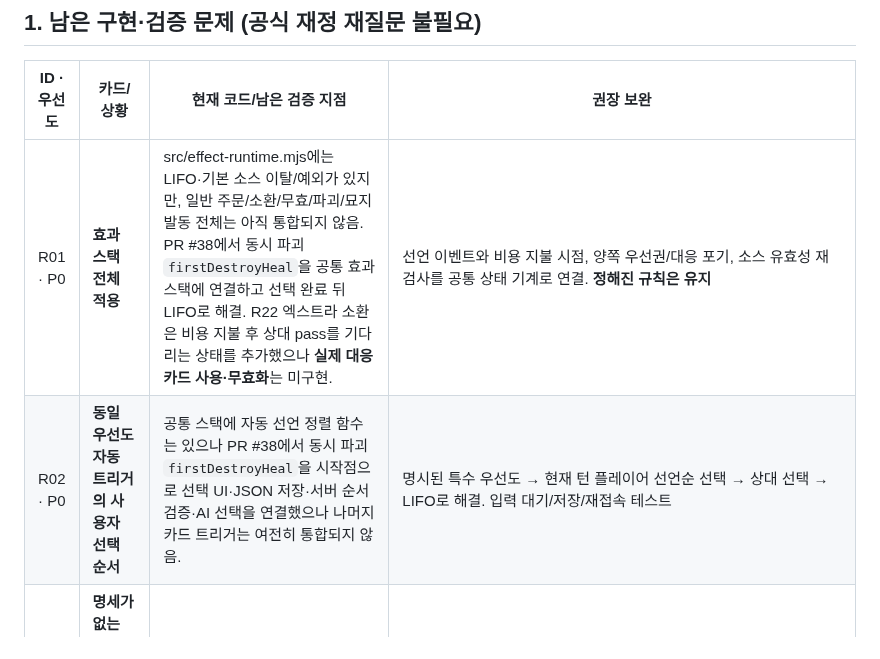
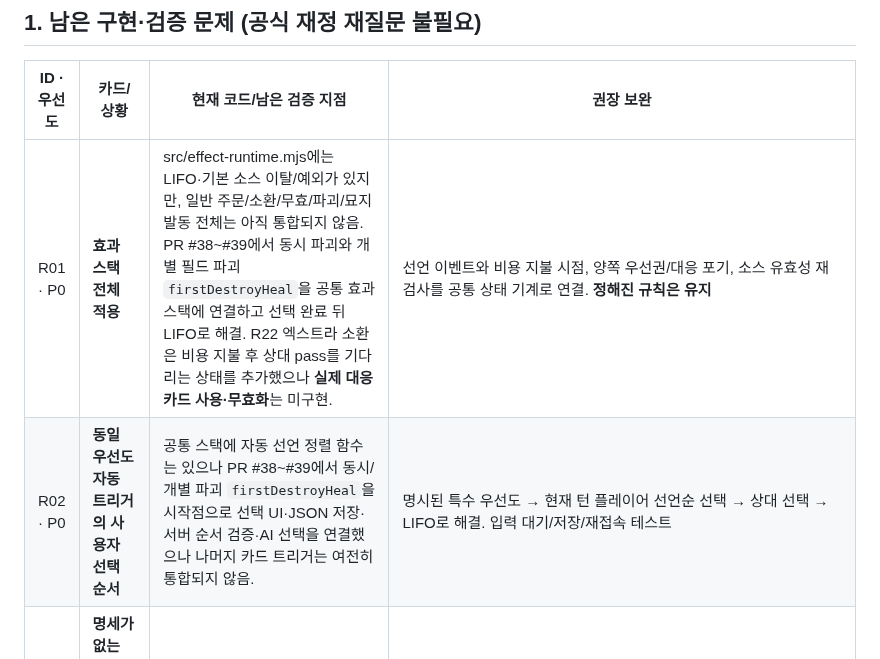
Before and after one commit to lesesang/Combine-of-Cards, a Markdown page: docs/OPEN_RULINGS_REGISTER.md, the part around the change. Rendered like a GitHub page.

Commit message:
docs(R01/R02): record individual destruction trigger scheduling and remaining chain gaps

```diff
--- a/docs/OPEN_RULINGS_REGISTER.md
+++ b/docs/OPEN_RULINGS_REGISTER.md
@@ -13,8 +13,8 @@
 
 | ID · 우선도 | 카드/상황 | 현재 코드/남은 검증 지점 | 권장 보완 |
 |---|---|---|---|
-| R01 · P0 | **효과 스택 전체 적용** | src/effect-runtime.mjs에는 LIFO·기본 소스 이탈/예외가 있지만, 일반 주문/소환/무효/파괴/묘지 발동 전체는 아직 통합되지 않음. PR #38에서 동시 파괴 `firstDestroyHeal`을 공통 효과 스택에 연결하고 선택 완료 뒤 LIFO로 해결. R22 엑스트라 소환은 비용 지불 후 상대 pass를 기다리는 상태를 추가했으나 **실제 대응 카드 사용·무효화**는 미구현. | 선언 이벤트와 비용 지불 시점, 양쪽 우선권/대응 포기, 소스 유효성 재검사를 공통 상태 기계로 연결. **정해진 규칙은 유지** |
-| R02 · P0 | **동일 우선도 자동 트리거의 사용자 선택 순서** | 공통 스택에 자동 선언 정렬 함수는 있으나 PR #38에서 동시 파괴 `firstDestroyHeal`을 시작점으로 선택 UI·JSON 저장·서버 순서 검증·AI 선택을 연결했으나 나머지 카드 트리거는 여전히 통합되지 않음. | 명시된 특수 우선도 → 현재 턴 플레이어 선언순 선택 → 상대 선택 → LIFO로 해결. 입력 대기/저장/재접속 테스트 |
+| R01 · P0 | **효과 스택 전체 적용** | src/effect-runtime.mjs에는 LIFO·기본 소스 이탈/예외가 있지만, 일반 주문/소환/무효/파괴/묘지 발동 전체는 아직 통합되지 않음. PR #38~#39에서 동시 파괴와 개별 필드 파괴 `firstDestroyHeal`을 공통 효과 스택에 연결하고 선택 완료 뒤 LIFO로 해결. R22 엑스트라 소환은 비용 지불 후 상대 pass를 기다리는 상태를 추가했으나 **실제 대응 카드 사용·무효화**는 미구현. | 선언 이벤트와 비용 지불 시점, 양쪽 우선권/대응 포기, 소스 유효성 재검사를 공통 상태 기계로 연결. **정해진 규칙은 유지** |
+| R02 · P0 | **동일 우선도 자동 트리거의 사용자 선택 순서** | 공통 스택에 자동 선언 정렬 함수는 있으나 PR #38~#39에서 동시/개별 파괴 `firstDestroyHeal`을 시작점으로 선택 UI·JSON 저장·서버 순서 검증·AI 선택을 연결했으나 나머지 카드 트리거는 여전히 통합되지 않음. | 명시된 특수 우선도 → 현재 턴 플레이어 선언순 선택 → 상대 선택 → LIFO로 해결. 입력 대기/저장/재접속 테스트 |
 | R03 · P0 | **명세가 없는 97개 미지원/156개 부분 지원 카드** | '부분 지원'은 카드의 일부만 실행 가능. 카드별 남은 조건·트리거·비용/대상/일체화·묘지 효과가 정형화되지 않음. | 모든 카드의 효과 문장마다 실행 명세, 조건·코스트·대상별 테스트, 정본 대비 추적 표 |
 | R04 · P0 | **데이터 정본 관리** | GitHub에는 public/data/catalog.json.gz.b64 형태의 게임 카탈로그만 있음. v1.3 원문 비교 JSON 및 룰북/카드집 DOCX는 미커밋. | 원본 정본 추가 후 카드 ID별 추적, 데이터 검증, 코드 버전과 일치 여부 및 원문 누락 검사 |
 | R14 · P1 | **원죄를 저지른 자 효과 복사** | 조건 내 비용 무시와 처리 비용 유지, 시점 이력 스냅샷은 **공식 확정**. 그러나 이벤트 없는 트리거 생성, 복사 뒤 한정 횟수 및 코스트/카드 참조 자동 코드는 미완료. | 조건/trigger/cost/operation 분리, 복사 대상·실행자·독립 상태·한정 횟수·this/player 참조를 객체로 설계 |
```
